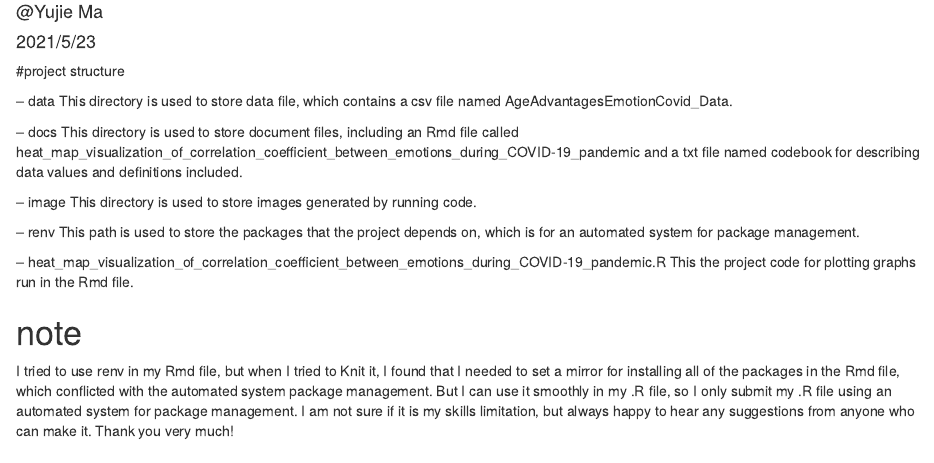
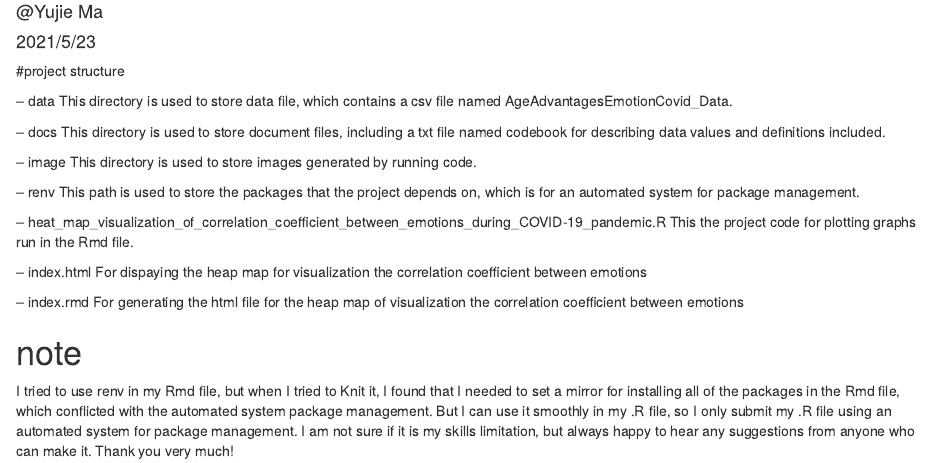
Before and after one commit to JJYma79/JJYma79.github.io, an R Markdown document (README.Rmd): the page in a window 1100 px wide, from 70 px down. Rendered offline with R 4.5, knitr and Pandoc, with nearby package versions.

Commit message:
modify rmd file's position and rename it

```diff
--- a/README.Rmd
+++ b/README.Rmd
@@ -11,7 +11,7 @@ output: html_document
 This directory is used to store data file, which contains a csv file named AgeAdvantagesEmotionCovid_Data.
 
 -- docs
-This directory is used to store document files, including an Rmd file called heat_map_visualization_of_correlation_coefficient_between_emotions_during_COVID-19_pandemic and a txt file named codebook for describing data values and definitions included.
+This directory is used to store document files, including a txt file named codebook for describing data values and definitions included.
 
 -- image
 This directory is used to store images generated by running code.
@@ -22,6 +22,12 @@ This path is used to store the packages that the project depends on, which is fo
 -- heat_map_visualization_of_correlation_coefficient_between_emotions_during_COVID-19_pandemic.R
 This the project code for plotting graphs run in the Rmd file.
 
+-- index.html
+For dispaying the heap map for visualization the correlation coefficient between emotions
+
+-- index.rmd
+For generating the html file for the heap map of visualization the correlation coefficient between emotions
+
 # note
 
 I tried to use renv in my Rmd file, but when I tried to Knit it, I found that I needed to set a mirror for installing all of the packages in the Rmd file, which conflicted with the automated system package management. But I can use it smoothly in my .R file, so I only submit my .R file using an automated system for package management. I am not sure if it is my skills limitation, but always happy to hear any suggestions from anyone who can make it. Thank you very much!
```
Also changed, not shown: index.Rmd (renamed from docs/heat_map_visualization_of_correlation_coefficient_between_emotions_during_COVID-19_pandemic.Rmd), 2 other files.
